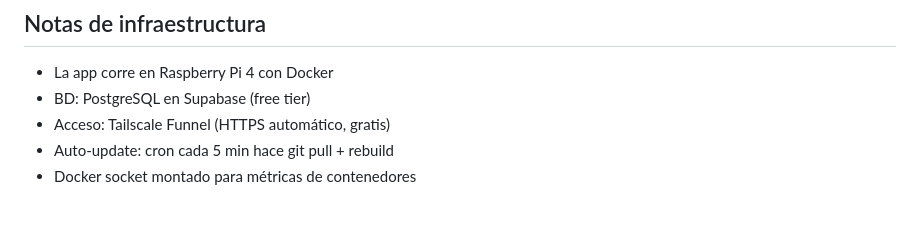
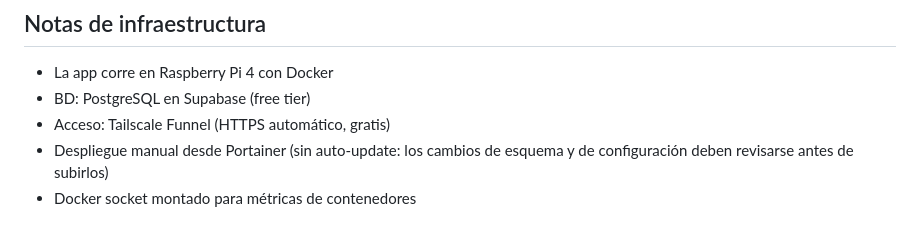
Before and after one commit to pablomorenose/App_home_monitor, a Markdown page: PENDIENTE.md, the part around the change. Drawn GitHub-style.

Commit message:
docs: deploys are manual, drop the auto-update cron from the notes
The five-minute git pull + rebuild loop is no longer how this gets
deployed; Portainer does it by hand. Nothing in the repo installed that
cron — it only lived in these notes and in the Pi's crontab.

Co-Authored-By: Claude Opus 5 <noreply@anthropic.com>

```diff
--- a/PENDIENTE.md
+++ b/PENDIENTE.md
@@ -138,5 +138,6 @@
 - La app corre en Raspberry Pi 4 con Docker
 - BD: PostgreSQL en Supabase (free tier)
 - Acceso: Tailscale Funnel (HTTPS automático, gratis)
-- Auto-update: cron cada 5 min hace git pull + rebuild
+- Despliegue manual desde Portainer (sin auto-update: los cambios de esquema
+  y de configuración deben revisarse antes de subirlos)
 - Docker socket montado para métricas de contenedores
```
